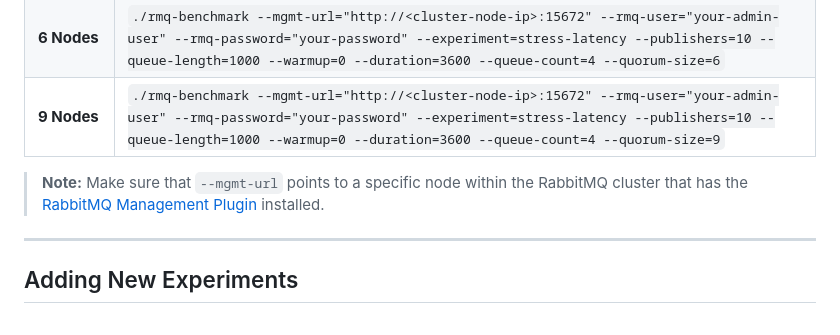
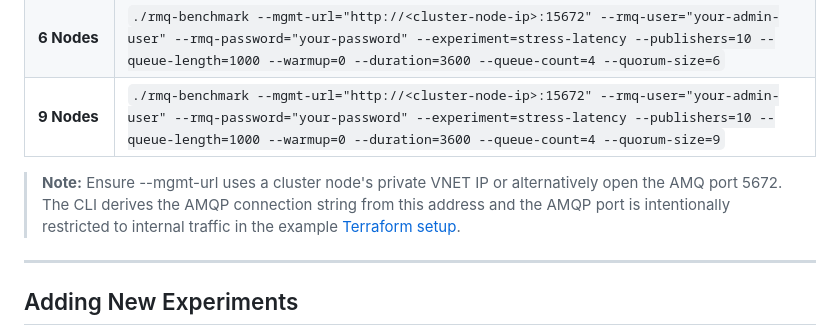
Before and after one commit to Christopher-j-m/RabbitMQ-Benchmarking, a Markdown page: README.md, the part around the change. Rendered like a GitHub page.

Commit message:
readme updated: clarified amq connection string derivation

```diff
--- a/README.md
+++ b/README.md
@@ -122,7 +122,7 @@ Measures end-to-end latency in RabbitMQ Quorum Queues under heavy load. This exp
 | **6 Nodes** | `./rmq-benchmark --mgmt-url="http://<cluster-node-ip>:15672" --rmq-user="your-admin-user" --rmq-password="your-password" --experiment=stress-latency --publishers=10 --queue-length=1000 --warmup=0 --duration=3600 --queue-count=4 --quorum-size=6` |
 | **9 Nodes** | `./rmq-benchmark --mgmt-url="http://<cluster-node-ip>:15672" --rmq-user="your-admin-user" --rmq-password="your-password" --experiment=stress-latency --publishers=10 --queue-length=1000 --warmup=0 --duration=3600 --queue-count=4 --quorum-size=9` |
 
-> **Note:** Make sure that `--mgmt-url` points to a specific node within the RabbitMQ cluster that has the [RabbitMQ Management Plugin](https://www.rabbitmq.com/docs/management) installed.
+> **Note:** Ensure --mgmt-url uses a cluster node's private VNET IP or alternatively open the AMQ port 5672. The CLI derives the AMQP connection string from this address and the AMQP port is intentionally restricted to internal traffic in the example [Terraform setup](#terraform).
 
 ---
 
```
